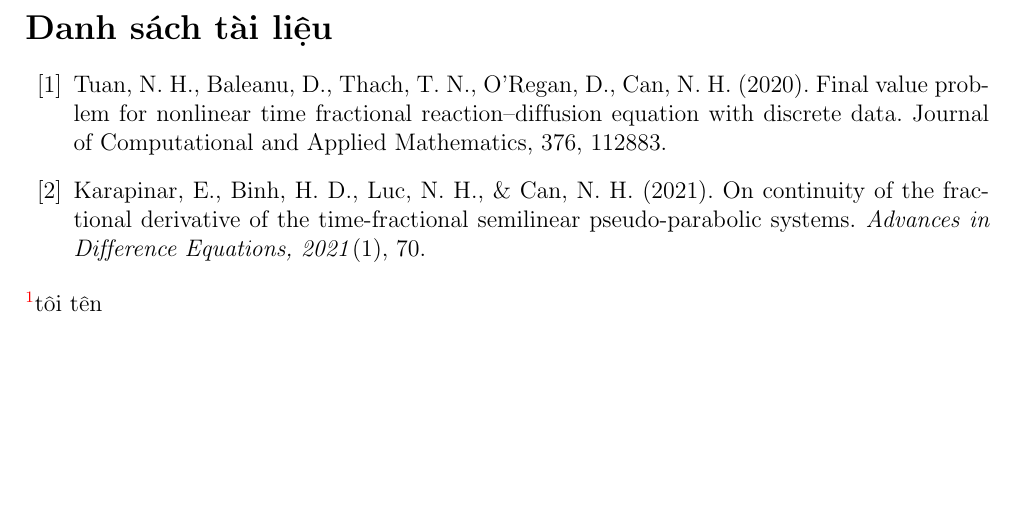
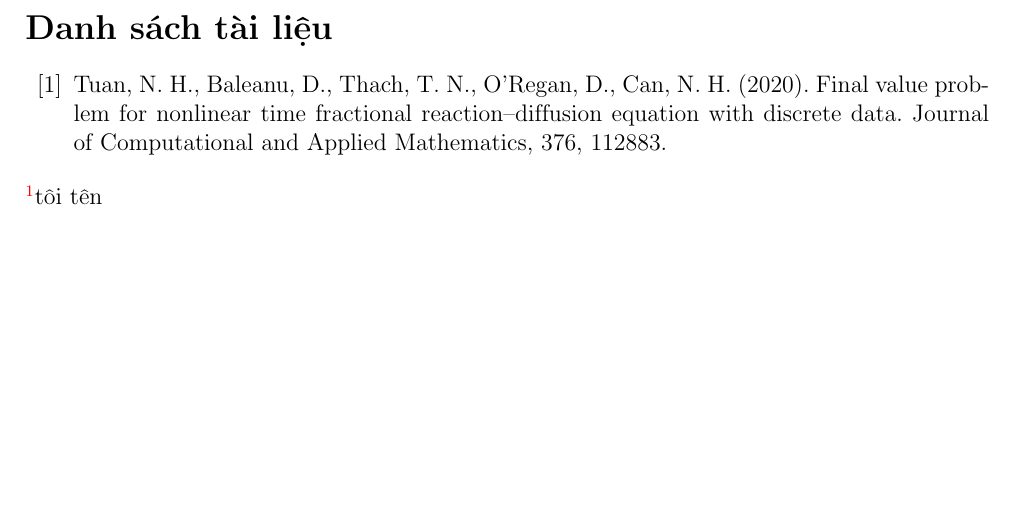
Before and after one commit to Stevehanji/Latex-Github-Test, a LaTeX document (a.tex): part of page 2 of 2, cut so that both start at the same text. Compiled offline with pdfLaTeX.

Commit message:
tôi mới xóa

```diff
--- a/a.tex
+++ b/a.tex
@@ -32,8 +32,6 @@
 	\begin{thebibliography}{99}
 		\bibitem{n}Tuan, N. H., Baleanu, D., Thach, T. N., O’Regan, D.,  Can, N. H. (2020). Final value problem for nonlinear time fractional reaction–diffusion equation with discrete data. Journal of Computational and Applied Mathematics, 376, 112883.
 
-		\bibitem{nyc1}Karapinar, E., Binh, H. D., Luc, N. H., \& Can, N. H. (2021). On continuity of the fractional derivative of the time-fractional semilinear pseudo-parabolic systems.\textit{ Advances in Difference Equations, \textit{2021}}(1), 70.
-
 	\end{thebibliography}
 	\footnote{}tôi tên
 \end{document}
```
